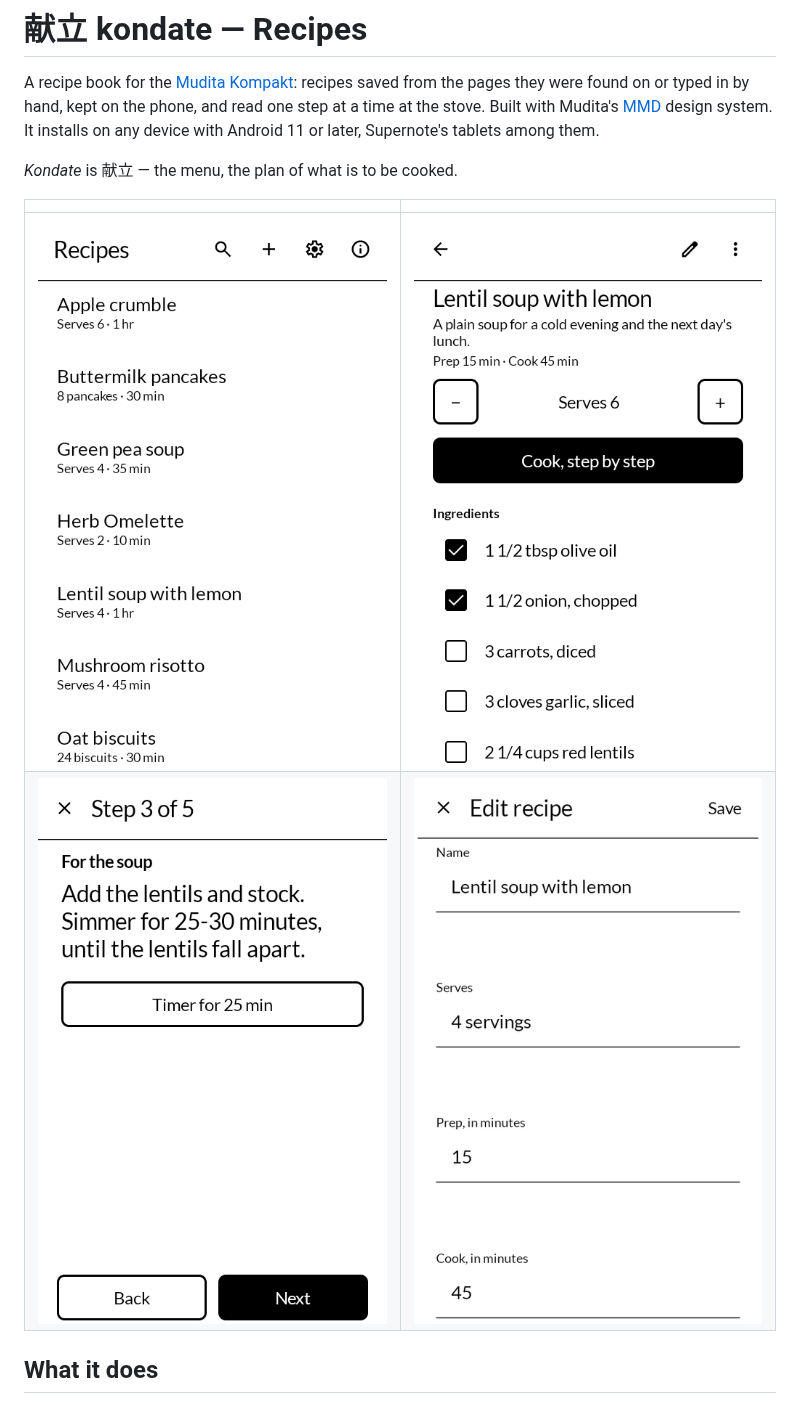
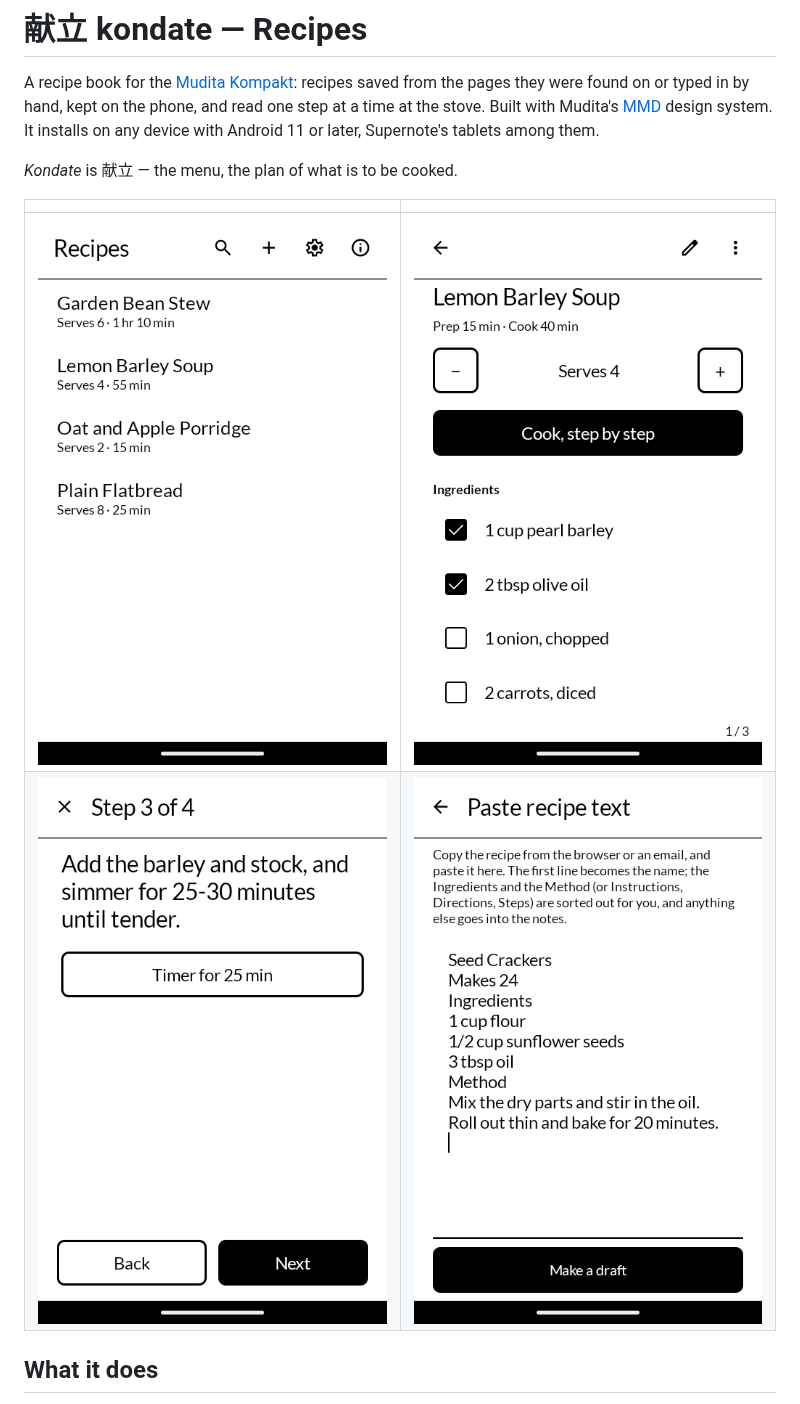
Before and after one commit to wanderwildwood/kondate, a Markdown page: README.md, the part around the change. GitHub-like rendering; pictures changed too: screenshots/1-list.png, screenshots/2-recipe.png, screenshots/3-cook.png.

Commit message:
New screenshots

```diff
--- a/README.md
+++ b/README.md
@@ -10,7 +10,7 @@ on any device with Android 11 or later, Supernote's tablets among them.
 | | |
 |---|---|
 | ![The recipes, by name](screenshots/1-list.png) | ![A recipe, its ingredients half ticked off](screenshots/2-recipe.png) |
-| ![Cook mode, one step to a screen, with a timer for the time the step names](screenshots/3-cook.png) | ![Typing a recipe in](screenshots/4-edit.png) |
+| ![Cook mode, one step to a screen, with a timer for the time the step names](screenshots/3-cook.png) | ![Paste recipe text, sorted into a draft](screenshots/4-paste.png) |
 
 ## What it does
 
```
